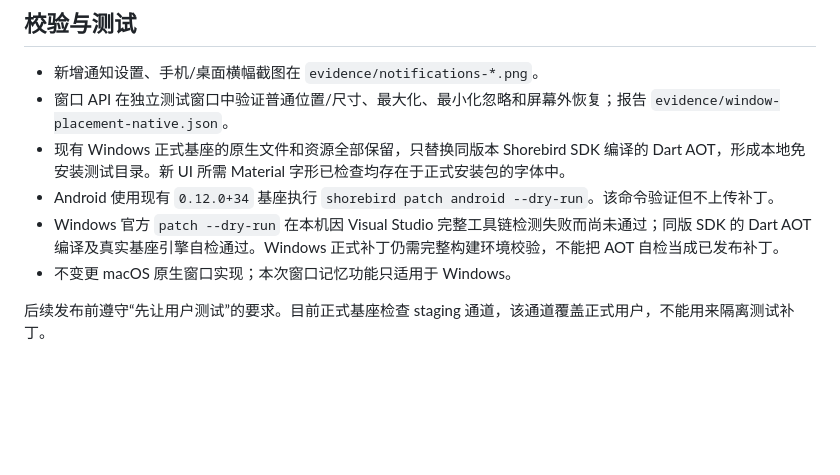
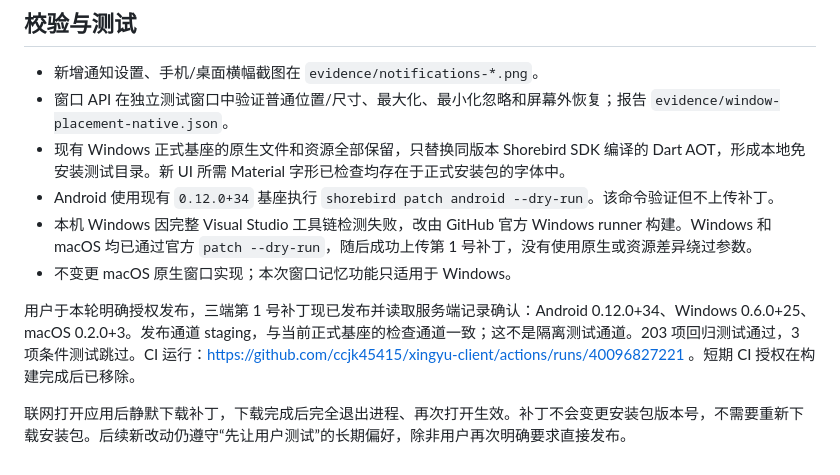
Before and after one commit to ccjk45415/xingyu-client, a Markdown page: docs/WINDOW_AND_IN_APP_NOTICES.md, the part around the change. GitHub-like rendering; blank space fills up the shorter version.

Commit message:
Document verified patch 1 rollout for three clients

```diff
--- a/docs/WINDOW_AND_IN_APP_NOTICES.md
+++ b/docs/WINDOW_AND_IN_APP_NOTICES.md
@@ -24,7 +24,9 @@
 - 窗口 API 在独立测试窗口中验证普通位置/尺寸、最大化、最小化忽略和屏幕外恢复；报告 `evidence/window-placement-native.json`。
 - 现有 Windows 正式基座的原生文件和资源全部保留，只替换同版本 Shorebird SDK 编译的 Dart AOT，形成本地免安装测试目录。新 UI 所需 Material 字形已检查均存在于正式安装包的字体中。
 - Android 使用现有 `0.12.0+34` 基座执行 `shorebird patch android --dry-run`。该命令验证但不上传补丁。
-- Windows 官方 `patch --dry-run` 在本机因 Visual Studio 完整工具链检测失败而尚未通过；同版 SDK 的 Dart AOT 编译及真实基座引擎自检通过。Windows 正式补丁仍需完整构建环境校验，不能把 AOT 自检当成已发布补丁。
+- 本机 Windows 因完整 Visual Studio 工具链检测失败，改由 GitHub 官方 Windows runner 构建。Windows 和 macOS 均已通过官方 `patch --dry-run`，随后成功上传第 1 号补丁，没有使用原生或资源差异绕过参数。
 - 不变更 macOS 原生窗口实现；本次窗口记忆功能只适用于 Windows。
 
-后续发布前遵守“先让用户测试”的要求。目前正式基座检查 staging 通道，该通道覆盖正式用户，不能用来隔离测试补丁。
+用户于本轮明确授权发布，三端第 1 号补丁现已发布并读取服务端记录确认：Android 0.12.0+34、Windows 0.6.0+25、macOS 0.2.0+3。发布通道 staging，与当前正式基座的检查通道一致；这不是隔离测试通道。203 项回归测试通过，3 项条件测试跳过。CI 运行：https://github.com/ccjk45415/xingyu-client/actions/runs/40096827221 。短期 CI 授权在构建完成后已移除。
+
+联网打开应用后静默下载补丁，下载完成后完全退出进程、再次打开生效。补丁不会变更安装包版本号，不需要重新下载安装包。后续新改动仍遵守“先让用户测试”的长期偏好，除非用户再次明确要求直接发布。
```
